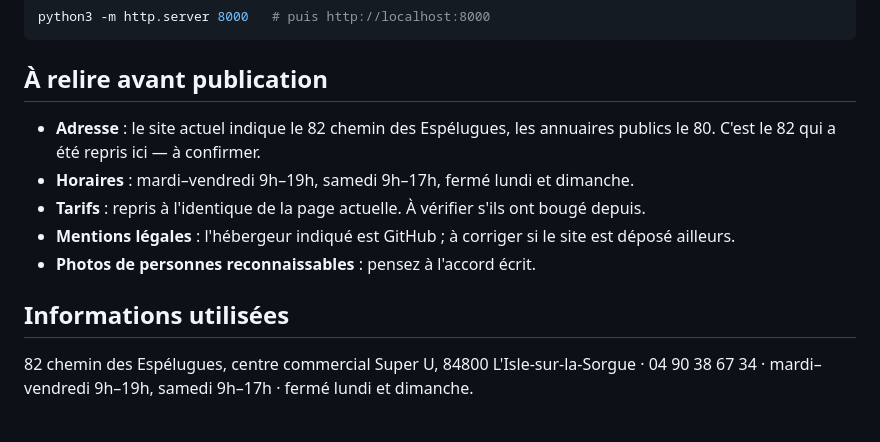
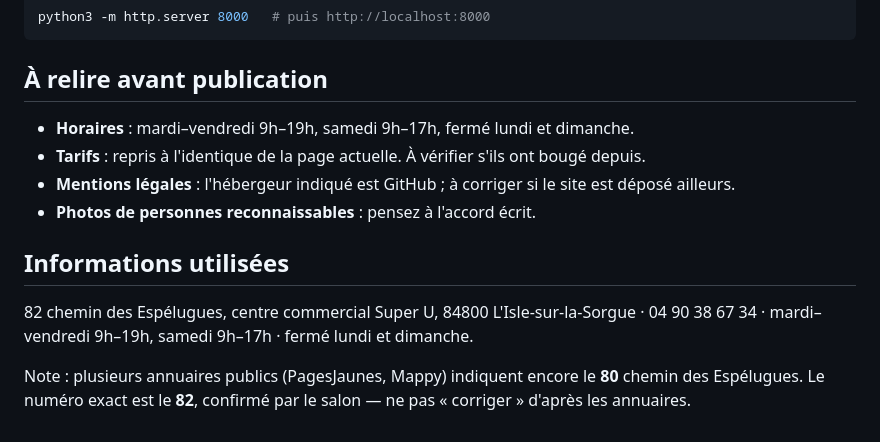
Before and after one commit to f1aoc/coiffeur-sept26, a Markdown page: README.md, the part around the change. GitHub-like rendering.

Commit message:
Confirme le 82 chemin des Espélugues comme adresse du salon
Le numéro était déjà celui du site ; la question est levée de la liste de
relecture. Ajoute une note pour éviter qu'il soit « corrigé » plus tard
d'après les annuaires publics, qui indiquent encore le 80.

Co-Authored-By: Claude Opus 5 <noreply@anthropic.com>
Claude-Session: https://claude.ai/code/session_01LNii5hT1mvYc8W7rnqS3rh

```diff
--- a/README.md
+++ b/README.md
@@ -71,8 +71,6 @@ python3 -m http.server 8000   # puis http://localhost:8000
 
 ## À relire avant publication
 
-- **Adresse** : le site actuel indique le 82 chemin des Espélugues, les
-  annuaires publics le 80. C'est le 82 qui a été repris ici — à confirmer.
 - **Horaires** : mardi–vendredi 9h–19h, samedi 9h–17h, fermé lundi et dimanche.
 - **Tarifs** : repris à l'identique de la page actuelle. À vérifier s'ils ont
   bougé depuis.
@@ -84,3 +82,7 @@ python3 -m http.server 8000   # puis http://localhost:8000
 
 82 chemin des Espélugues, centre commercial Super U, 84800 L'Isle-sur-la-Sorgue ·
 04 90 38 67 34 · mardi–vendredi 9h–19h, samedi 9h–17h · fermé lundi et dimanche.
+
+Note : plusieurs annuaires publics (PagesJaunes, Mappy) indiquent encore le
+**80** chemin des Espélugues. Le numéro exact est le **82**, confirmé par le
+salon — ne pas « corriger » d'après les annuaires.
```
